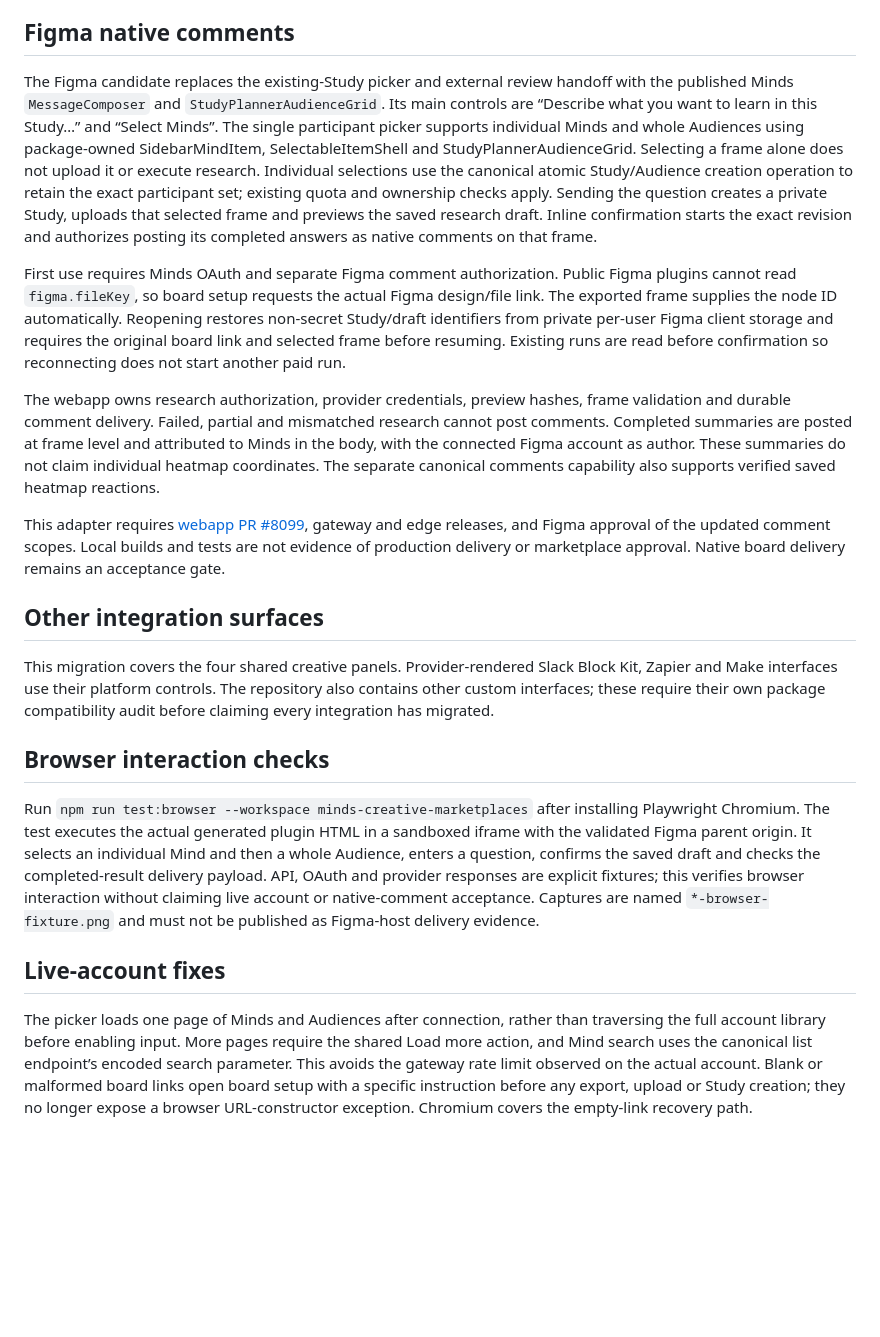
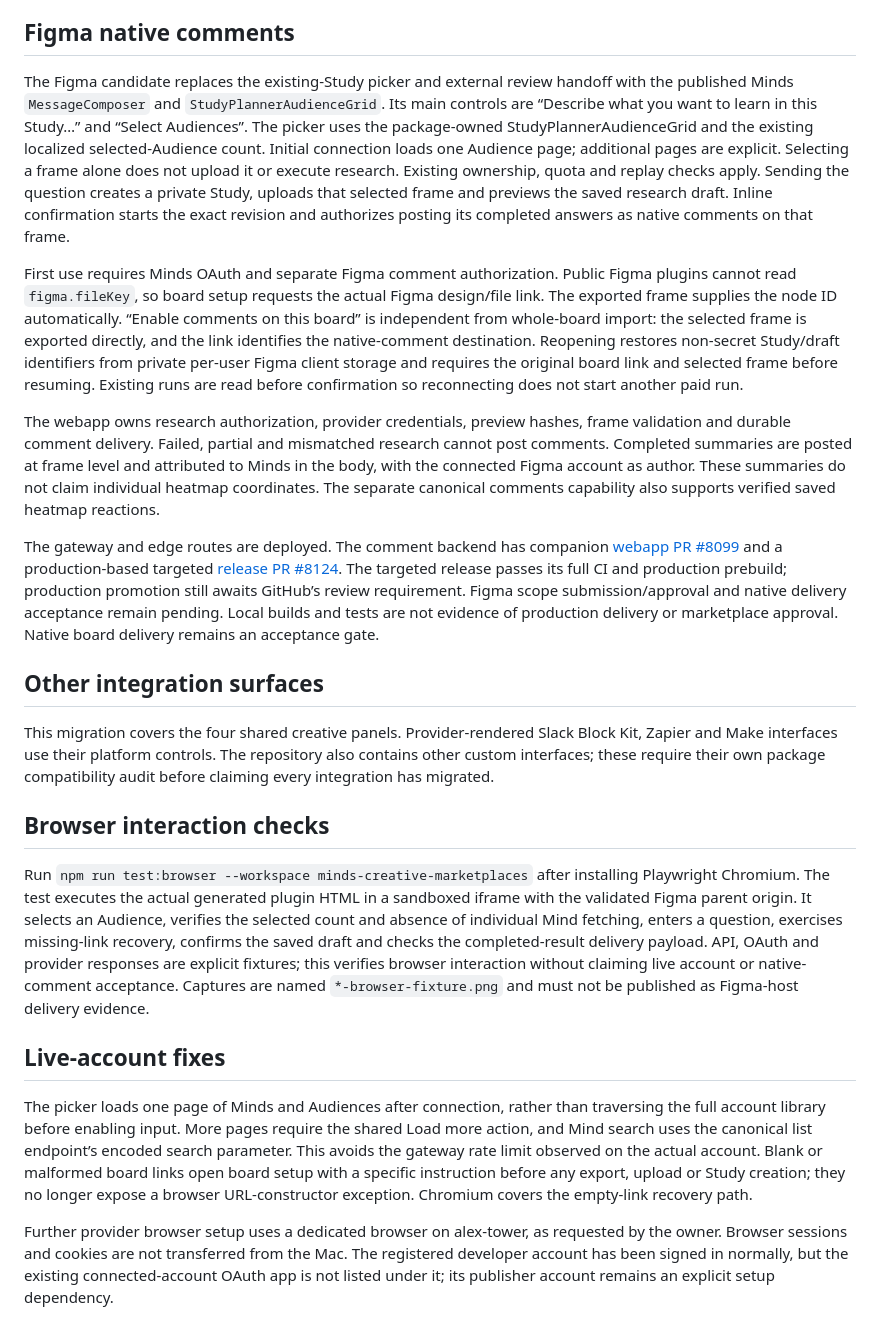
Before and after one commit to minds-ai-co/minds-integrations, a Markdown page: apps/creative-marketplaces/UI-PACKAGE.md, the part around the change. Drawn GitHub-style; blank space fills up the shorter version.

Commit message:
docs(figma): align Audience workflow and release gates

```diff
--- a/apps/creative-marketplaces/UI-PACKAGE.md
+++ b/apps/creative-marketplaces/UI-PACKAGE.md
@@ -10,13 +10,13 @@ Install workspace dependencies with the existing GitHub Packages credential inje
 
 ## Figma native comments
 
-The Figma candidate replaces the existing-Study picker and external review handoff with the published Minds `MessageComposer` and `StudyPlannerAudienceGrid`. Its main controls are “Describe what you want to learn in this Study…” and “Select Minds”. The single participant picker supports individual Minds and whole Audiences using package-owned SidebarMindItem, SelectableItemShell and StudyPlannerAudienceGrid. Selecting a frame alone does not upload it or execute research. Individual selections use the canonical atomic Study/Audience creation operation to retain the exact participant set; existing quota and ownership checks apply. Sending the question creates a private Study, uploads that selected frame and previews the saved research draft. Inline confirmation starts the exact revision and authorizes posting its completed answers as native comments on that frame.
+The Figma candidate replaces the existing-Study picker and external review handoff with the published Minds `MessageComposer` and `StudyPlannerAudienceGrid`. Its main controls are “Describe what you want to learn in this Study…” and “Select Audiences”. The picker uses the package-owned StudyPlannerAudienceGrid and the existing localized selected-Audience count. Initial connection loads one Audience page; additional pages are explicit. Selecting a frame alone does not upload it or execute research. Existing ownership, quota and replay checks apply. Sending the question creates a private Study, uploads that selected frame and previews the saved research draft. Inline confirmation starts the exact revision and authorizes posting its completed answers as native comments on that frame.
 
-First use requires Minds OAuth and separate Figma comment authorization. Public Figma plugins cannot read `figma.fileKey`, so board setup requests the actual Figma design/file link. The exported frame supplies the node ID automatically. Reopening restores non-secret Study/draft identifiers from private per-user Figma client storage and requires the original board link and selected frame before resuming. Existing runs are read before confirmation so reconnecting does not start another paid run.
+First use requires Minds OAuth and separate Figma comment authorization. Public Figma plugins cannot read `figma.fileKey`, so board setup requests the actual Figma design/file link. The exported frame supplies the node ID automatically. “Enable comments on this board” is independent from whole-board import: the selected frame is exported directly, and the link identifies the native-comment destination. Reopening restores non-secret Study/draft identifiers from private per-user Figma client storage and requires the original board link and selected frame before resuming. Existing runs are read before confirmation so reconnecting does not start another paid run.
 
 The webapp owns research authorization, provider credentials, preview hashes, frame validation and durable comment delivery. Failed, partial and mismatched research cannot post comments. Completed summaries are posted at frame level and attributed to Minds in the body, with the connected Figma account as author. These summaries do not claim individual heatmap coordinates. The separate canonical comments capability also supports verified saved heatmap reactions.
 
-This adapter requires [webapp PR #8099](https://github.com/minds-ai-co/webapp/pull/8099), gateway and edge releases, and Figma approval of the updated comment scopes. Local builds and tests are not evidence of production delivery or marketplace approval. Native board delivery remains an acceptance gate.
+The gateway and edge routes are deployed. The comment backend has companion [webapp PR #8099](https://github.com/minds-ai-co/webapp/pull/8099) and a production-based targeted [release PR #8124](https://github.com/minds-ai-co/webapp/pull/8124). The targeted release passes its full CI and production prebuild; production promotion still awaits GitHub’s review requirement. Figma scope submission/approval and native delivery acceptance remain pending. Local builds and tests are not evidence of production delivery or marketplace approval. Native board delivery remains an acceptance gate.
 
 ## Other integration surfaces
 
@@ -24,8 +24,10 @@ This migration covers the four shared creative panels. Provider-rendered Slack B
 
 ## Browser interaction checks
 
-Run `npm run test:browser --workspace minds-creative-marketplaces` after installing Playwright Chromium. The test executes the actual generated plugin HTML in a sandboxed iframe with the validated Figma parent origin. It selects an individual Mind and then a whole Audience, enters a question, confirms the saved draft and checks the completed-result delivery payload. API, OAuth and provider responses are explicit fixtures; this verifies browser interaction without claiming live account or native-comment acceptance. Captures are named `*-browser-fixture.png` and must not be published as Figma-host delivery evidence.
+Run `npm run test:browser --workspace minds-creative-marketplaces` after installing Playwright Chromium. The test executes the actual generated plugin HTML in a sandboxed iframe with the validated Figma parent origin. It selects an Audience, verifies the selected count and absence of individual Mind fetching, enters a question, exercises missing-link recovery, confirms the saved draft and checks the completed-result delivery payload. API, OAuth and provider responses are explicit fixtures; this verifies browser interaction without claiming live account or native-comment acceptance. Captures are named `*-browser-fixture.png` and must not be published as Figma-host delivery evidence.
 
 ## Live-account fixes
 
 The picker loads one page of Minds and Audiences after connection, rather than traversing the full account library before enabling input. More pages require the shared Load more action, and Mind search uses the canonical list endpoint’s encoded search parameter. This avoids the gateway rate limit observed on the actual account. Blank or malformed board links open board setup with a specific instruction before any export, upload or Study creation; they no longer expose a browser URL-constructor exception. Chromium covers the empty-link recovery path.
+
+Further provider browser setup uses a dedicated browser on alex-tower, as requested by the owner. Browser sessions and cookies are not transferred from the Mac. The registered developer account has been signed in normally, but the existing connected-account OAuth app is not listed under it; its publisher account remains an explicit setup dependency.
```
